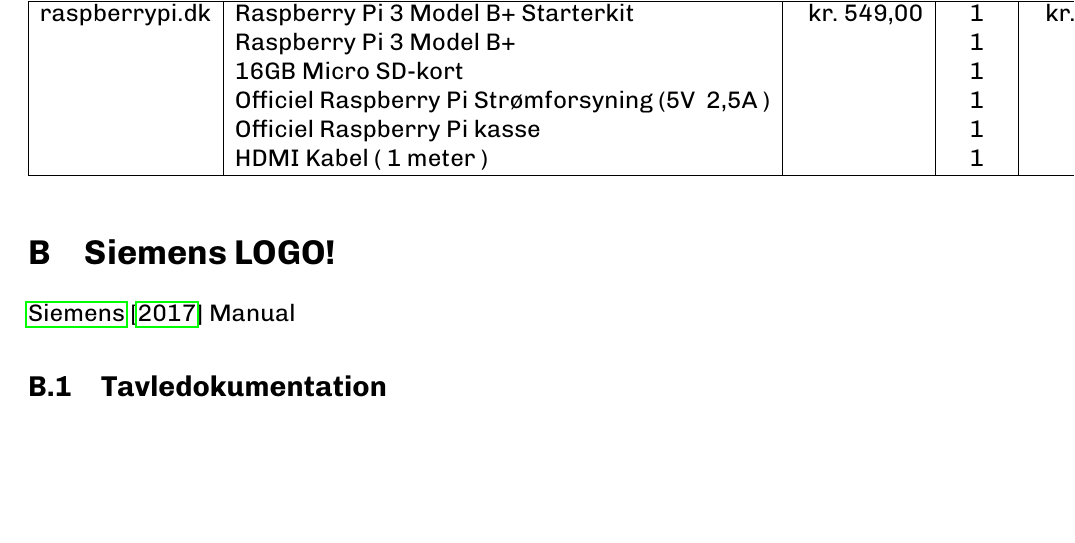
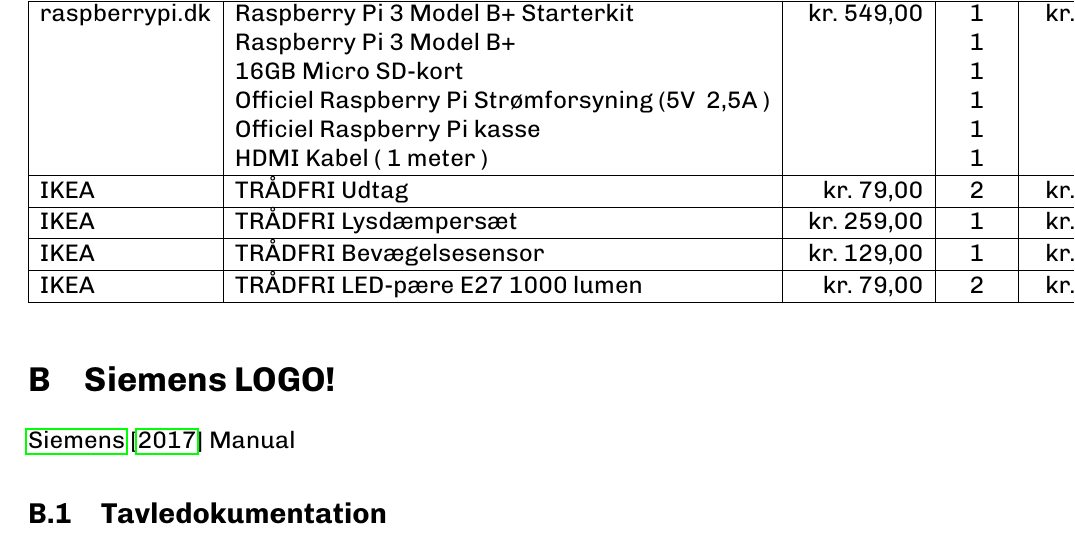
Before and after one commit to mtkaalund/elt-sp, a LaTeX document (doc/main.tex, which reads doc/appendix/materialeliste/husinstallation.tex): part of page 5 of 5, cut so that both start at the same text, the shorter picture padded with empty space. Compiled offline with pdfLaTeX.

Commit message:
Opdateret husinstallationsliste

```diff
--- a/doc/appendix/materialeliste/husinstallation.tex
+++ b/doc/appendix/materialeliste/husinstallation.tex
@@ -10,5 +10,13 @@
      & Officiel Raspberry Pi kasse & & 1 & \\
      & HDMI Kabel ( 1 meter ) & & 1 & \\
      \hline
+     IKEA & TRÅDFRI Udtag & kr. 79,00 & 2 & kr. 158,00 \\
+     \hline
+     IKEA & TRÅDFRI Lysdæmpersæt & kr. 259,00 & 1 & kr. 259,00 \\
+     \hline
+     IKEA & TRÅDFRI Bevægelsesensor & kr. 129,00 & 1 & kr. 129,00 \\
+     \hline
+     IKEA & TRÅDFRI LED-pære E27 1000 lumen & kr. 79,00 & 2 & kr. 158,00 \\
+     \hline
 
 \end{tabular}
```
